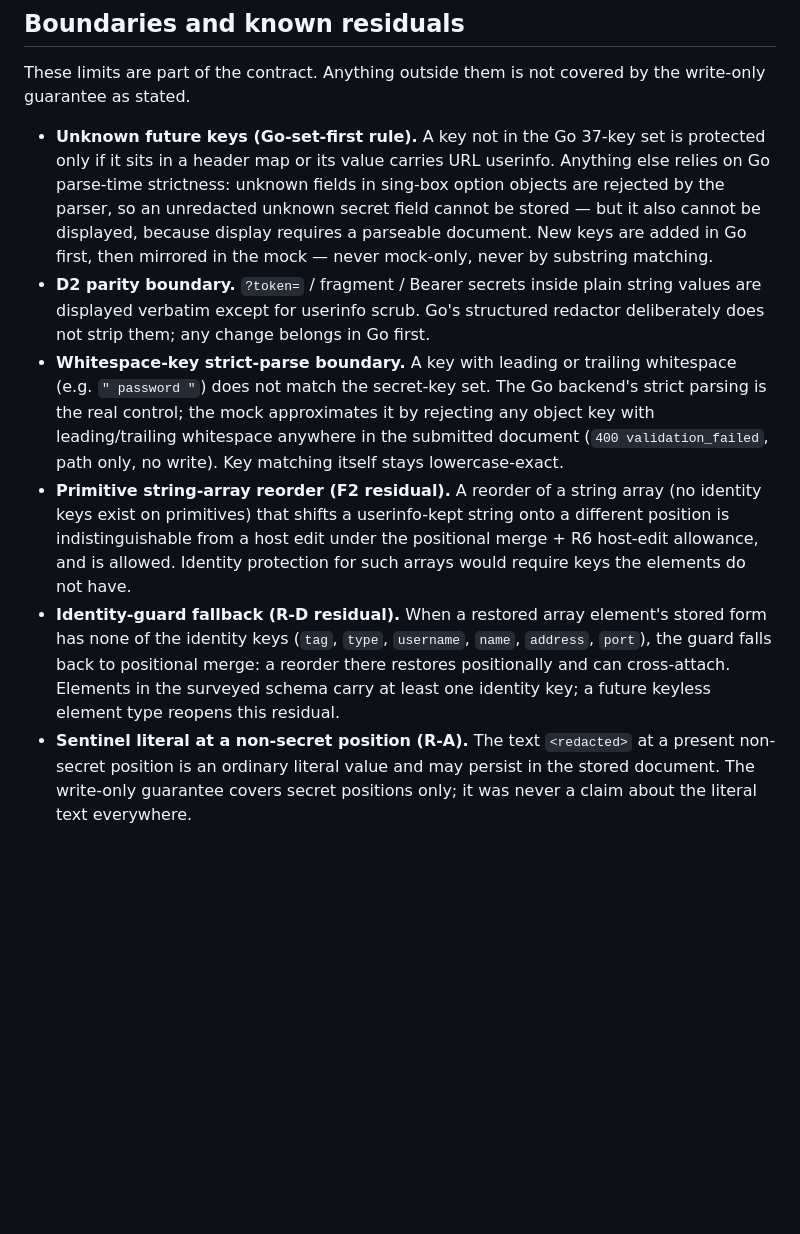
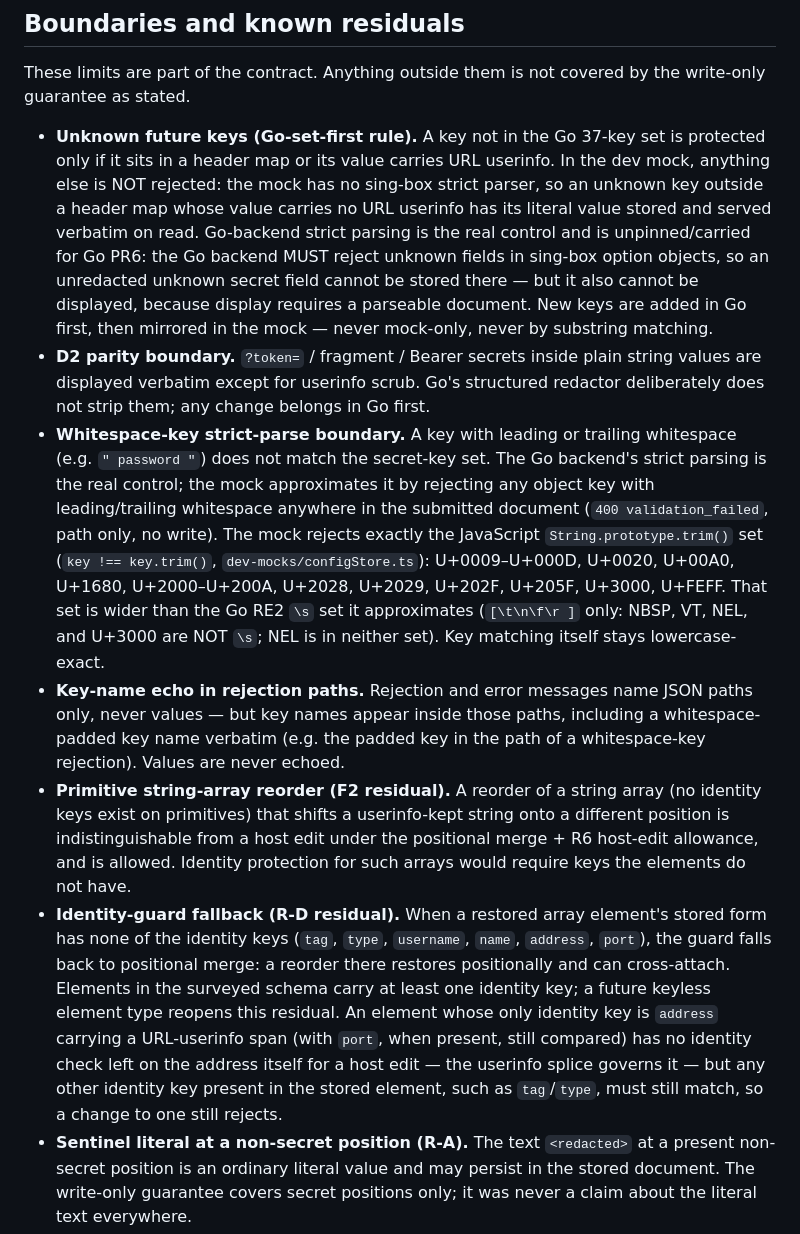
Before and after one commit to thoitiettxl-cyber/castctl, a Markdown page: webui/SECRETS-CONTRACT.md, the part around the change. Rendered like a GitHub page; blank space fills up the shorter version.

Commit message:
docs(webui): state mock divergence for unknown keys + key-name echo residual

```diff
--- a/webui/SECRETS-CONTRACT.md
+++ b/webui/SECRETS-CONTRACT.md
@@ -115,13 +115,17 @@ covered by the write-only guarantee as stated.
 
 - **Unknown future keys (Go-set-first rule).** A key not in the Go
   37-key set is protected only if it sits in a header map or its
-  value carries URL userinfo. Anything else relies on Go parse-time
-  strictness: unknown fields in sing-box option objects are rejected
-  by the parser, so an unredacted unknown secret field cannot be
-  stored — but it also cannot be displayed, because display requires
-  a parseable document. New keys are added in Go first, then
-  mirrored in the mock — never mock-only, never by substring
-  matching.
+  value carries URL userinfo. In the dev mock, anything else is NOT
+  rejected: the mock has no sing-box strict parser, so an unknown
+  key outside a header map whose value carries no URL userinfo has
+  its literal value stored and served verbatim on read.
+  Go-backend strict parsing is the real control and is
+  unpinned/carried for Go PR6: the Go backend MUST reject unknown
+  fields in sing-box option objects, so an unredacted unknown
+  secret field cannot be stored there — but it also cannot be
+  displayed, because display requires a parseable document. New
+  keys are added in Go first, then mirrored in the mock — never
+  mock-only, never by substring matching.
 - **D2 parity boundary.** `?token=` / fragment / Bearer secrets
   inside plain string values are displayed verbatim except for
   userinfo scrub. Go's structured redactor deliberately does not
@@ -131,8 +135,19 @@ covered by the write-only guarantee as stated.
   secret-key set. The Go backend's strict parsing is the real
   control; the mock approximates it by rejecting any object key
   with leading/trailing whitespace anywhere in the submitted
-  document (`400 validation_failed`, path only, no write). Key
+  document (`400 validation_failed`, path only, no write). The
+  mock rejects exactly the JavaScript `String.prototype.trim()`
+  set (`key !== key.trim()`, `dev-mocks/configStore.ts`):
+  U+0009–U+000D, U+0020, U+00A0, U+1680, U+2000–U+200A, U+2028,
+  U+2029, U+202F, U+205F, U+3000, U+FEFF. That set is wider than
+  the Go RE2 `\s` set it approximates (`[\t\n\f\r ]` only: NBSP,
+  VT, NEL, and U+3000 are NOT `\s`; NEL is in neither set). Key
   matching itself stays lowercase-exact.
+- **Key-name echo in rejection paths.** Rejection and error
+  messages name JSON paths only, never values — but key names
+  appear inside those paths, including a whitespace-padded key
+  name verbatim (e.g. the padded key in the path of a
+  whitespace-key rejection). Values are never echoed.
 - **Primitive string-array reorder (F2 residual).** A reorder of a
   string array (no identity keys exist on primitives) that shifts a
   userinfo-kept string onto a different position is
@@ -145,7 +160,12 @@ covered by the write-only guarantee as stated.
   back to positional merge: a reorder there restores positionally
   and can cross-attach. Elements in the surveyed schema carry at
   least one identity key; a future keyless element type reopens
-  this residual.
+  this residual. An element whose only identity key is `address`
+  carrying a URL-userinfo span (with `port`, when present, still
+  compared) has no identity check left on the address itself for a
+  host edit — the userinfo splice governs it — but any other
+  identity key present in the stored element, such as `tag`/`type`,
+  must still match, so a change to one still rejects.
 - **Sentinel literal at a non-secret position (R-A).** The text
   `<redacted>` at a present non-secret position is an ordinary
   literal value and may persist in the stored document. The
```
